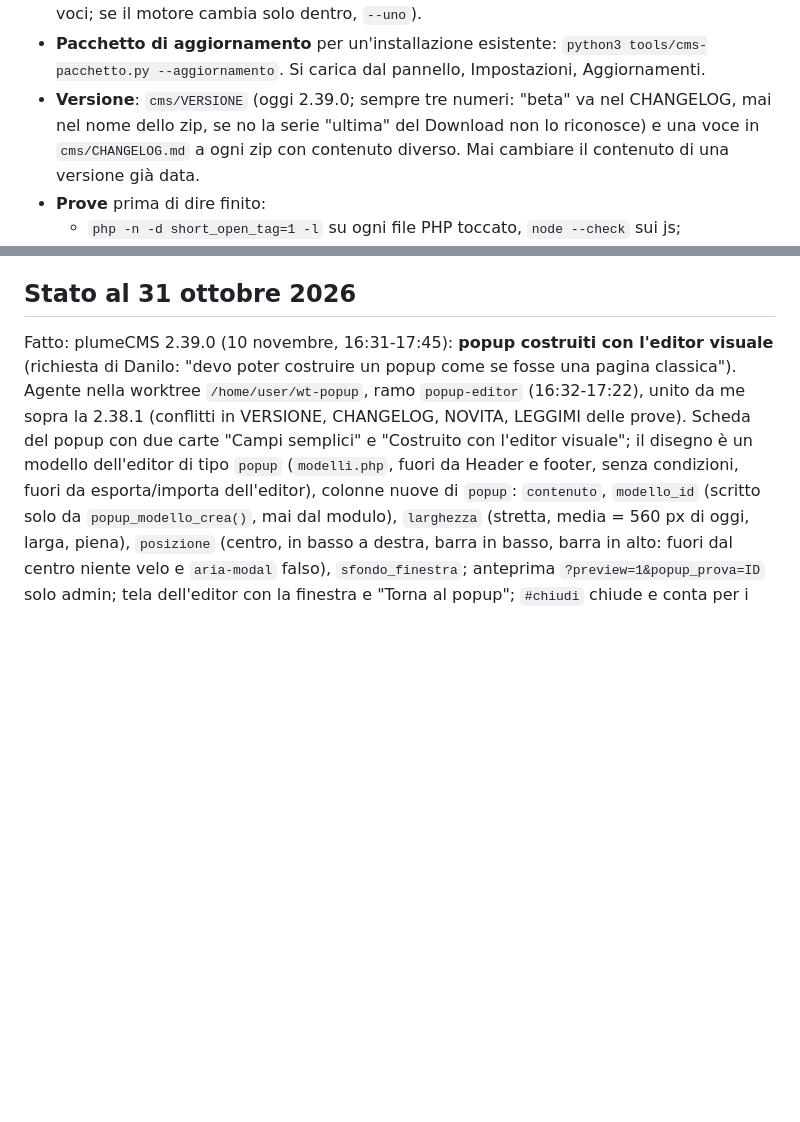
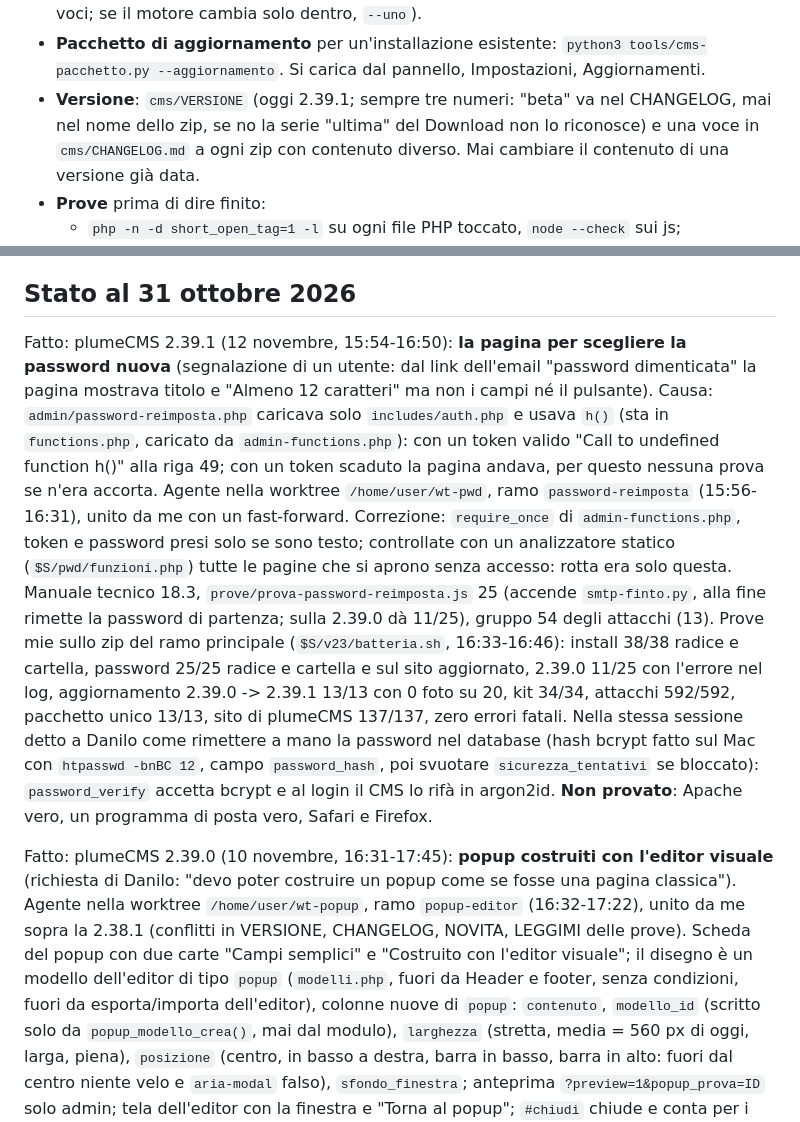
Before and after one commit to danilofaillii/PlumeCMS, a Markdown page: CLAUDE.md, 2 parts joined by grey strips. GitHub-like rendering; blank space fills up the shorter version.

Commit message:
Memoria del progetto: plumeCMS 2.39.1
Co-Authored-By: Claude Opus 5.5 <noreply@anthropic.com>
Claude-Session: https://claude.ai/code/session_01Ddnix1ocLSpj3D8QhkAFuA

```diff
--- a/CLAUDE.md
+++ b/CLAUDE.md
@@ -109,7 +109,7 @@ Sono gli unici in `cms/docs/`, nello zip, nel sito di plumeCMS e nella pagina Do
 - **Pacchetto di aggiornamento** per un'installazione esistente:
   `python3 tools/cms-pacchetto.py --aggiornamento`. Si carica dal pannello,
   Impostazioni, Aggiornamenti.
-- **Versione**: `cms/VERSIONE` (oggi 2.39.0; sempre tre numeri: "beta" va nel CHANGELOG, mai nel nome dello zip, se no la serie "ultima" del Download non lo riconosce) e una voce in `cms/CHANGELOG.md` a ogni
+- **Versione**: `cms/VERSIONE` (oggi 2.39.1; sempre tre numeri: "beta" va nel CHANGELOG, mai nel nome dello zip, se no la serie "ultima" del Download non lo riconosce) e una voce in `cms/CHANGELOG.md` a ogni
   zip con contenuto diverso. Mai cambiare il contenuto di una versione già data.
 - **Prove** prima di dire finito:
   - `php -n -d short_open_tag=1 -l` su ogni file PHP toccato, `node --check` sui js;
@@ -167,6 +167,19 @@ Le decisioni complete, con data e perché, stanno nel second brain, `plumecms/de
 - **Nome: plumeCMS** (26 ottobre 2026).
 
 ## Stato al 31 ottobre 2026
+
+Fatto: plumeCMS 2.39.1 (12 novembre, 15:54-16:50): **la pagina per scegliere la password nuova** (segnalazione di un utente: dal link dell'email
+"password dimenticata" la pagina mostrava titolo e "Almeno 12 caratteri" ma non i campi né il pulsante). Causa: `admin/password-reimposta.php` caricava solo
+`includes/auth.php` e usava `h()` (sta in `functions.php`, caricato da `admin-functions.php`): con un token valido "Call to undefined function h()" alla riga
+49; con un token scaduto la pagina andava, per questo nessuna prova se n'era accorta. Agente nella worktree `/home/user/wt-pwd`, ramo `password-reimposta`
+(15:56-16:31), unito da me con un fast-forward. Correzione: `require_once` di `admin-functions.php`, token e password presi solo se sono testo; controllate
+con un analizzatore statico (`$S/pwd/funzioni.php`) tutte le pagine che si aprono senza accesso: rotta era solo questa. Manuale tecnico 18.3,
+`prove/prova-password-reimposta.js` 25 (accende `smtp-finto.py`, alla fine rimette la password di partenza; sulla 2.39.0 dà 11/25), gruppo 54 degli attacchi
+(13). Prove mie sullo zip del ramo principale (`$S/v23/batteria.sh`, 16:33-16:46): install 38/38 radice e cartella, password 25/25 radice e cartella e sul
+sito aggiornato, 2.39.0 11/25 con l'errore nel log, aggiornamento 2.39.0 -> 2.39.1 13/13 con 0 foto su 20, kit 34/34, attacchi 592/592, pacchetto unico
+13/13, sito di plumeCMS 137/137, zero errori fatali. Nella stessa sessione detto a Danilo come rimettere a mano la password nel database (hash bcrypt fatto
+sul Mac con `htpasswd -bnBC 12`, campo `password_hash`, poi svuotare `sicurezza_tentativi` se bloccato): `password_verify` accetta bcrypt e al login il CMS
+lo rifà in argon2id. **Non provato**: Apache vero, un programma di posta vero, Safari e Firefox.
 
 Fatto: plumeCMS 2.39.0 (10 novembre, 16:31-17:45): **popup costruiti con l'editor visuale** (richiesta di Danilo: "devo poter costruire un popup
 come se fosse una pagina classica"). Agente nella worktree `/home/user/wt-popup`, ramo `popup-editor` (16:32-17:22), unito da me sopra la 2.38.1 (conflitti
```
